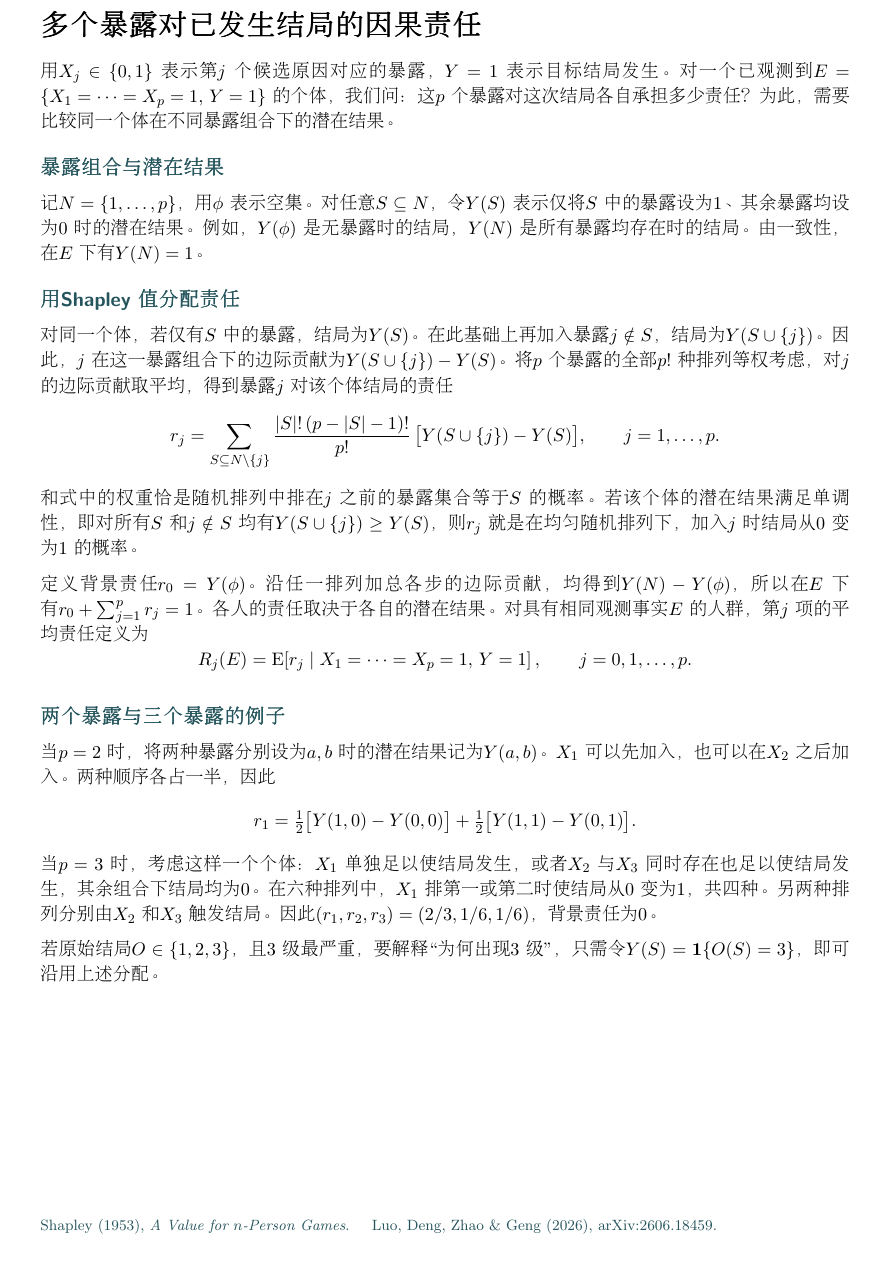
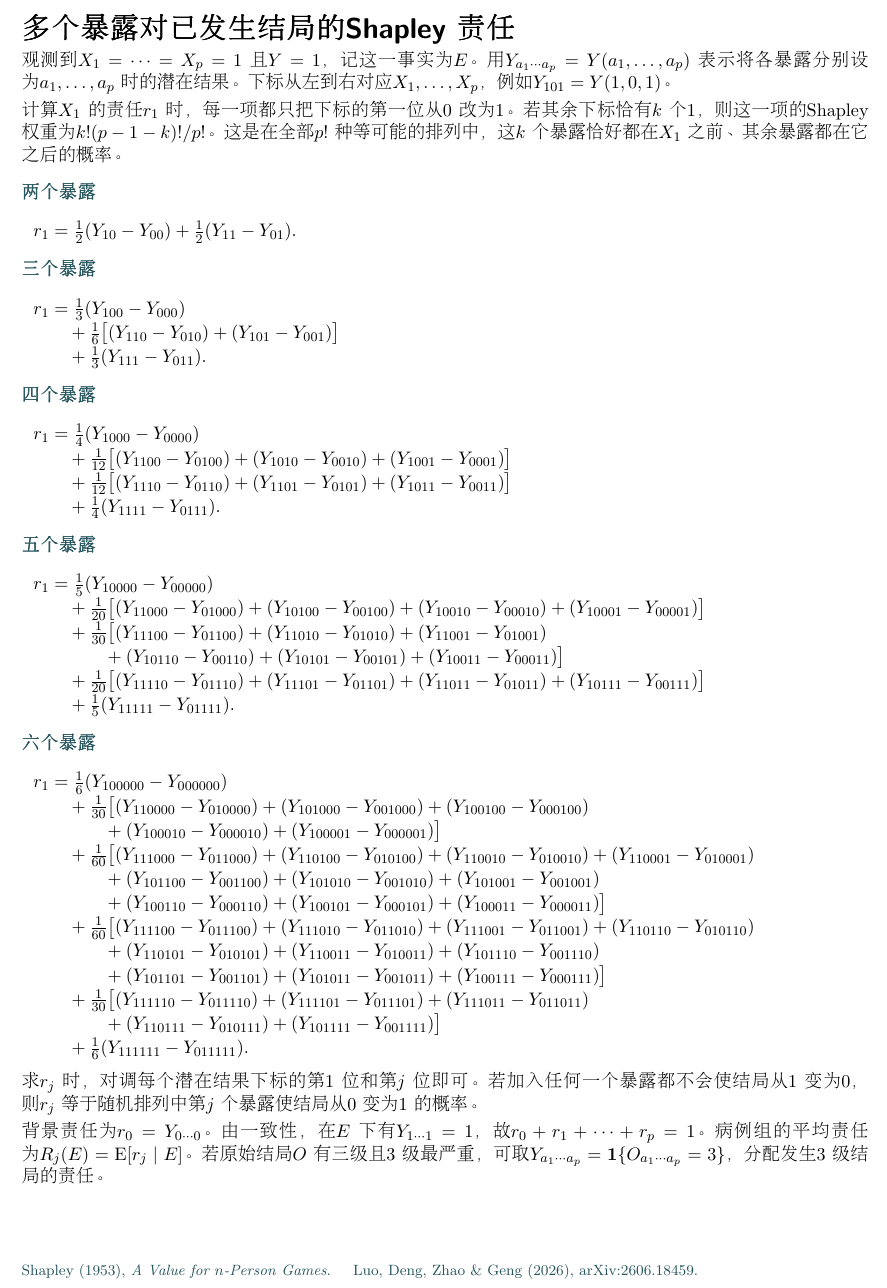
Before and after one commit to shan3luo1995/ordinal-Shapley, a LaTeX document (main.tex): part of the page, cut so that both start at the same text, the shorter picture padded with empty space. Compiled offline with pdfLaTeX.

Commit message:
Expand the potential-outcome contrasts for two through six exposures

```diff
--- a/main.tex
+++ b/main.tex
@@ -1,5 +1,5 @@
-\documentclass[11pt,a4paper]{article}
-\usepackage[margin=19mm]{geometry}
+\documentclass[11pt,a4paper,fleqn]{article}
+\usepackage[left=15mm,right=15mm,top=15mm,bottom=14mm]{geometry}
 \usepackage{amsmath,xcolor}
 \usepackage{iftex}
 \ifPDFTeX
@@ -33,41 +28,71 @@
+\setlength{\parskip}{3pt}
 \definecolor{accent}{HTML}{24545C}
-\newcommand{\heading}[1]{\par\vspace{7pt}{\sffamily\bfseries\large\color{accent}#1}\par}
+\newcommand{\caseheading}[1]{\par\vspace{6pt}{\sffamily\bfseries\color{accent}#1 个暴露}\par\nobreak\vspace{-8pt}}
 \begin{document}
 \ifPDFTeX\begin{CJK*}{UTF8}{gbsn}\fi
-{\sffamily\bfseries\LARGE 多个暴露对已发生结局的因果责任}\par\vspace{4pt}
-用 $X_j\in\{0,1\}$ 表示第 $j$ 个候选原因对应的暴露，$Y=1$ 表示目标结局发生。
-对一个已观测到 $E=\{X_1=\cdots=X_p=1,\,Y=1\}$ 的个体，我们问：这 $p$ 个暴露对这次结局各自承担多少责任？为此，需要比较同一个体在不同暴露组合下的潜在结果。
+{\sffamily\bfseries\LARGE 多个暴露对已发生结局的 Shapley 责任}\par
+观测到 $X_1=\cdots=X_p=1$ 且 $Y=1$，记这一事实为 $E$。用 $Y_{a_1\cdots a_p}=Y(a_1,\ldots,a_p)$ 表示将各暴露分别设为 $a_1,\ldots,a_p$ 时的潜在结果。下标从左到右对应 $X_1,\ldots,X_p$，例如 $Y_{101}=Y(1,0,1)$。
 
-\heading{暴露组合与潜在结果}
-记 $N=\{1,\ldots,p\}$，用 $\phi$ 表示空集。对任意 $S\subseteq N$，令 $Y(S)$ 表示仅将 $S$ 中的暴露设为 1、其余暴露均设为 0 时的潜在结果。例如，$Y(\phi)$ 是无暴露时的结局，$Y(N)$ 是所有暴露均存在时的结局。由一致性，在 $E$ 下有 $Y(N)=1$。
+计算 $X_1$ 的责任 $r_1$ 时，每一项都只把下标的第一位从 0 改为 1。若其余下标恰有 $k$ 个 1，则这一项的 Shapley 权重为 $k!(p-1-k)!/p!$。这是在全部 $p!$ 种等可能的排列中，这 $k$ 个暴露恰好都在 $X_1$ 之前、其余暴露都在它之后的概率。
+\begingroup
+\normalsize
+\setlength{\abovedisplayskip}{1pt}
+\setlength{\belowdisplayskip}{1pt}
+\setlength{\abovedisplayshortskip}{1pt}
+\setlength{\belowdisplayshortskip}{1pt}
+\setlength{\jot}{1pt}
 
-\heading{用 Shapley 值分配责任}
-对同一个体，若仅有 $S$ 中的暴露，结局为 $Y(S)$。在此基础上再加入暴露 $j\notin S$，结局为 $Y(S\cup\{j\})$。因此，$j$ 在这一暴露组合下的边际贡献为 $Y(S\cup\{j\})-Y(S)$。
-将 $p$ 个暴露的全部 $p!$ 种排列等权考虑，对 $j$ 的边际贡献取平均，得到暴露 $j$ 对该个体结局的责任
-\[
- r_j=\sum_{S\subseteq N\setminus\{j\}}
- \frac{|S|!\,(p-|S|-1)!}{p!}\,\bigl[Y(S\cup\{j\})-Y(S)\bigr],
- \qquad j=1,\ldots,p .
-\]
-和式中的权重恰是随机排列中排在 $j$ 之前的暴露集合等于 $S$ 的概率。若该个体的潜在结果满足单调性，即对所有 $S$ 和 $j\notin S$ 均有 $Y(S\cup\{j\})\ge Y(S)$，则 $r_j$ 就是在均匀随机排列下，加入 $j$ 时结局从 0 变为 1 的概率。
+\caseheading{两}
+\begin{align*}
+r_1 &= \tfrac{1}{2}(Y_{10}-Y_{00})+\tfrac{1}{2}(Y_{11}-Y_{01}) .
+\end{align*}
 
-定义背景责任 $r_0=Y(\phi)$。沿任一排列加总各步的边际贡献，均得到 $Y(N)-Y(\phi)$，所以在 $E$ 下有 $r_0+\sum_{j=1}^p r_j=1$。各人的责任取决于各自的潜在结果。对具有相同观测事实 $E$ 的人群，第 $j$ 项的平均责任定义为
-\[
- R_j(E)=\mathrm{E}\!\left[r_j\mid X_1=\cdots=X_p=1,\,Y=1\right],\qquad j=0,1,\ldots,p .
-\]
+\caseheading{三}
+\begin{align*}
+r_1 &= \tfrac{1}{3}(Y_{100}-Y_{000}) \\
+ &\quad +\tfrac{1}{6}\bigl[(Y_{110}-Y_{010})+(Y_{101}-Y_{001})\bigr] \\
+ &\quad +\tfrac{1}{3}(Y_{111}-Y_{011}) .
+\end{align*}
 
-\heading{两个暴露与三个暴露的例子}
-当 $p=2$ 时，将两种暴露分别设为 $a,b$ 时的潜在结果记为 $Y(a,b)$。$X_1$ 可以先加入，也可以在 $X_2$ 之后加入。两种顺序各占一半，因此
-\[
- r_1=\tfrac12\bigl[Y(1,0)-Y(0,0)\bigr]
-       +\tfrac12\bigl[Y(1,1)-Y(0,1)\bigr].
-\]
-当 $p=3$ 时，考虑这样一个个体：$X_1$ 单独足以使结局发生，或者 $X_2$ 与 $X_3$ 同时存在也足以使结局发生，其余组合下结局均为 0。在六种排列中，$X_1$ 排第一或第二时使结局从 0 变为 1，共四种。另两种排列分别由 $X_2$ 和 $X_3$ 触发结局。因此 $(r_1,r_2,r_3)=(2/3,1/6,1/6)$，背景责任为 0。
+\caseheading{四}
+\begin{align*}
+r_1 &= \tfrac{1}{4}(Y_{1000}-Y_{0000}) \\
+ &\quad +\tfrac{1}{12}\bigl[(Y_{1100}-Y_{0100})+(Y_{1010}-Y_{0010})+(Y_{1001}-Y_{0001})\bigr] \\
+ &\quad +\tfrac{1}{12}\bigl[(Y_{1110}-Y_{0110})+(Y_{1101}-Y_{0101})+(Y_{1011}-Y_{0011})\bigr] \\
+ &\quad +\tfrac{1}{4}(Y_{1111}-Y_{0111}) .
+\end{align*}
 
-若原始结局 $O\in\{1,2,3\}$，且 3 级最严重，要解释“为何出现 3 级”，只需令 $Y(S)=\mathbf{1}\{O(S)=3\}$，即可沿用上述分配。
+\caseheading{五}
+\begin{align*}
+r_1 &= \tfrac{1}{5}(Y_{10000}-Y_{00000}) \\
+ &\quad +\tfrac{1}{20}\bigl[(Y_{11000}-Y_{01000})+(Y_{10100}-Y_{00100})+(Y_{10010}-Y_{00010})+(Y_{10001}-Y_{00001})\bigr] \\
+ &\quad +\tfrac{1}{30}\bigl[(Y_{11100}-Y_{01100})+(Y_{11010}-Y_{01010})+(Y_{11001}-Y_{01001}) \\
+ &\qquad\quad {}+(Y_{10110}-Y_{00110})+(Y_{10101}-Y_{00101})+(Y_{10011}-Y_{00011})\bigr] \\
+ &\quad +\tfrac{1}{20}\bigl[(Y_{11110}-Y_{01110})+(Y_{11101}-Y_{01101})+(Y_{11011}-Y_{01011})+(Y_{10111}-Y_{00111})\bigr] \\
+ &\quad +\tfrac{1}{5}(Y_{11111}-Y_{01111}) .
+\end{align*}
 
+\caseheading{六}
+\begin{align*}
+r_1 &= \tfrac{1}{6}(Y_{100000}-Y_{000000}) \\
+ &\quad +\tfrac{1}{30}\bigl[(Y_{110000}-Y_{010000})+(Y_{101000}-Y_{001000})+(Y_{100100}-Y_{000100}) \\
+ &\qquad\quad {}+(Y_{100010}-Y_{000010})+(Y_{100001}-Y_{000001})\bigr] \\
+ &\quad +\tfrac{1}{60}\bigl[(Y_{111000}-Y_{011000})+(Y_{110100}-Y_{010100})+(Y_{110010}-Y_{010010})+(Y_{110001}-Y_{010001}) \\
+ &\qquad\quad {}+(Y_{101100}-Y_{001100})+(Y_{101010}-Y_{001010})+(Y_{101001}-Y_{001001}) \\
+ &\qquad\quad {}+(Y_{100110}-Y_{000110})+(Y_{100101}-Y_{000101})+(Y_{100011}-Y_{000011})\bigr] \\
+ &\quad +\tfrac{1}{60}\bigl[(Y_{111100}-Y_{011100})+(Y_{111010}-Y_{011010})+(Y_{111001}-Y_{011001})+(Y_{110110}-Y_{010110}) \\
+ &\qquad\quad {}+(Y_{110101}-Y_{010101})+(Y_{110011}-Y_{010011})+(Y_{101110}-Y_{001110}) \\
+ &\qquad\quad {}+(Y_{101101}-Y_{001101})+(Y_{101011}-Y_{001011})+(Y_{100111}-Y_{000111})\bigr] \\
+ &\quad +\tfrac{1}{30}\bigl[(Y_{111110}-Y_{011110})+(Y_{111101}-Y_{011101})+(Y_{111011}-Y_{011011}) \\
+ &\qquad\quad {}+(Y_{110111}-Y_{010111})+(Y_{101111}-Y_{001111})\bigr] \\
+ &\quad +\tfrac{1}{6}(Y_{111111}-Y_{011111}) .
+\end{align*}
+\endgroup
+\par\smallskip
+求 $r_j$ 时，对调每个潜在结果下标的第 1 位和第 $j$ 位即可。若加入任何一个暴露都不会使结局从 1 变为 0，则$r_j$ 等于随机排列中第 $j$ 个暴露使结局从 0 变为 1 的概率。
+
+背景责任为 $r_0=Y_{0\cdots0}$。由一致性，在 $E$ 下有 $Y_{1\cdots1}=1$，故 $r_0+r_1+\cdots+r_p=1$。病例组的平均责任为 $R_j(E)=\mathrm{E}[r_j\mid E]$。若原始结局 $O$ 有三级且 3 级最严重，可取 $Y_{a_1\cdots a_p}=\mathbf{1}\{O_{a_1\cdots a_p}=3\}$，分配发生 3 级结局的责任。
 \vfill
-{\footnotesize\color{accent} Shapley (1953), \textit{A Value for $n$-Person Games}. \quad
- Luo, Deng, Zhao \& Geng (2026), arXiv:2606.18459.}
+{\footnotesize\color{accent} Shapley (1953), \textit{A Value for $n$-Person Games}. \quad Luo, Deng, Zhao \& Geng (2026), arXiv:2606.18459.}
 \ifPDFTeX\end{CJK*}\fi
 \end{document}
```
Also changed, not shown: main.tex (7 more changed lines).
